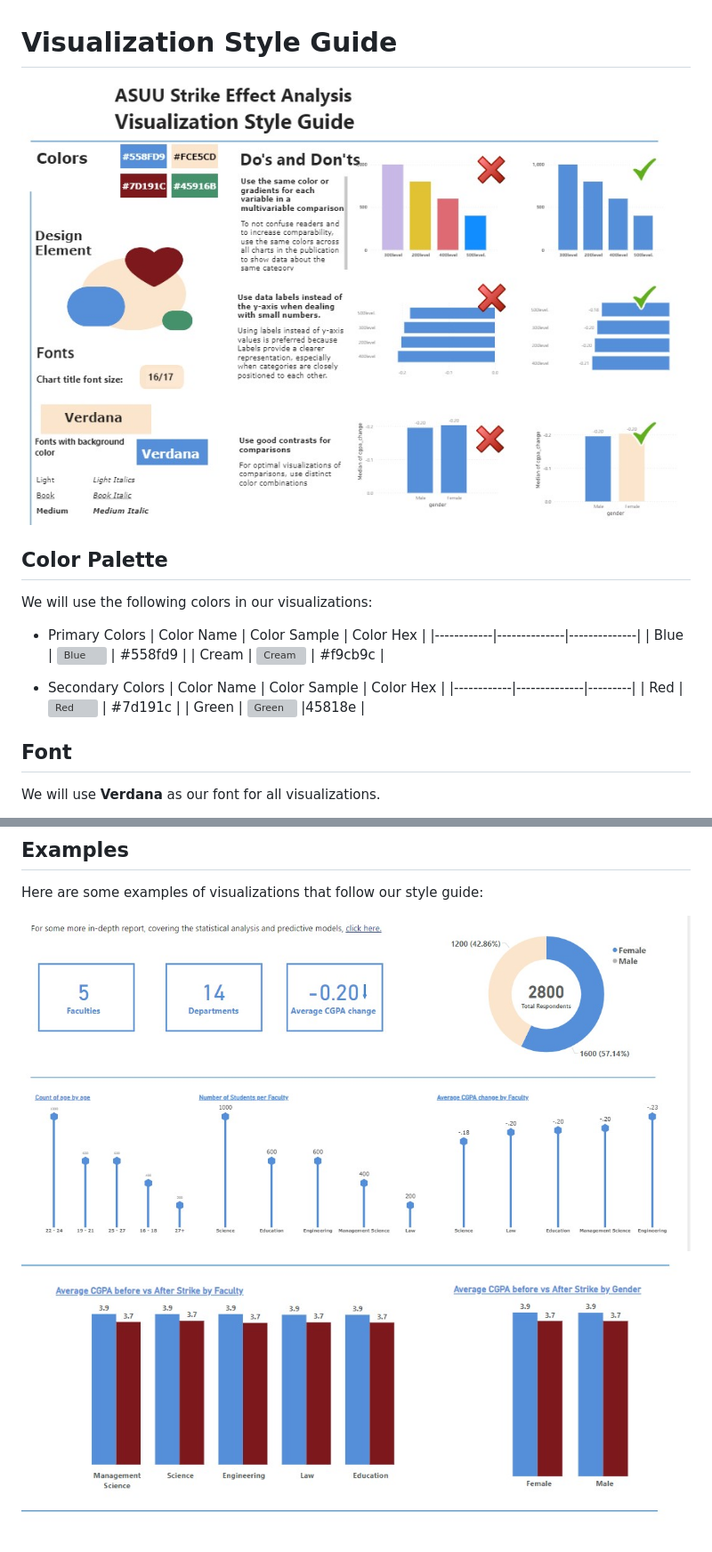
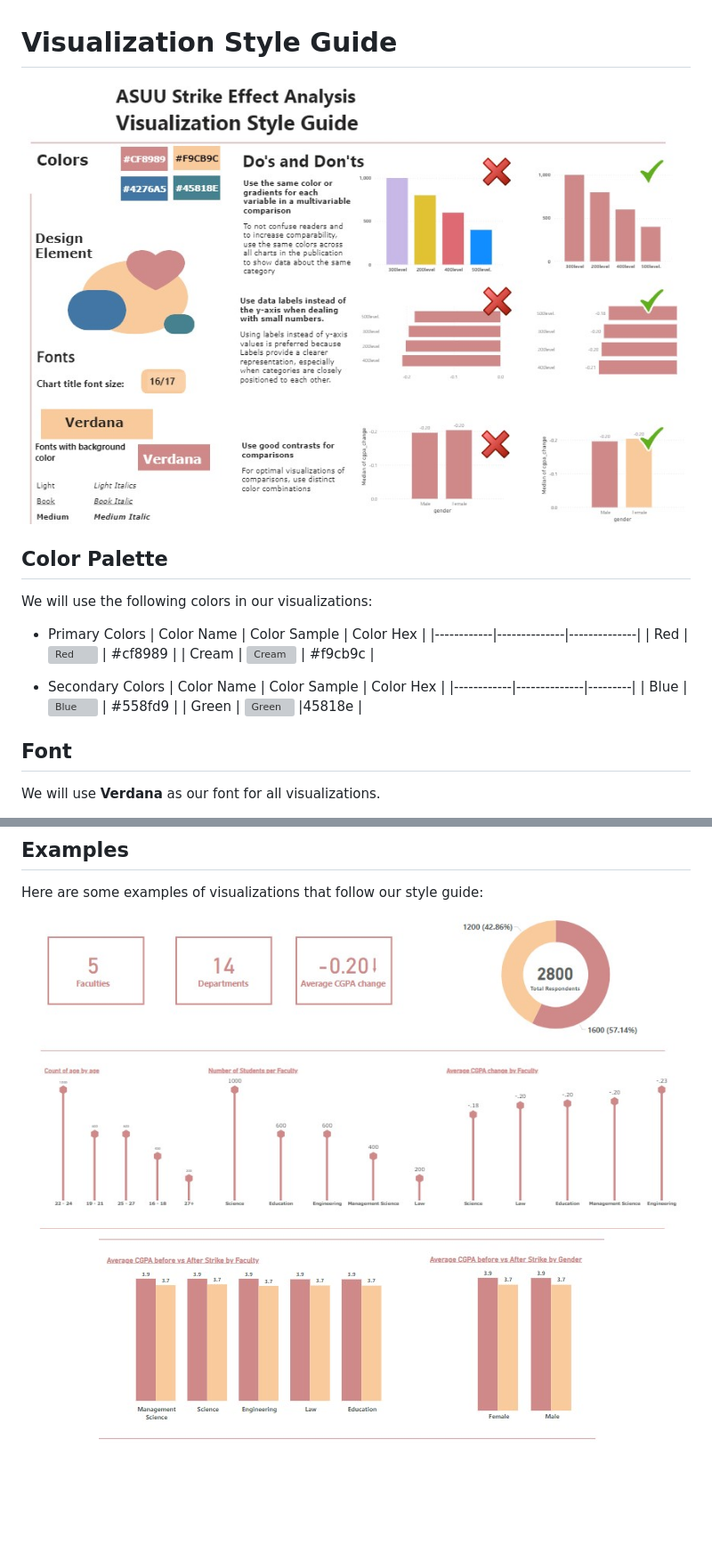
Before and after one commit to socratesjnr/asuu-strike-project, a Markdown page: VIZ_STYLEGUIDE.md, 2 parts joined by grey strips. Shown: that part at 89% size. Drawn GitHub-style; pictures changed too: images/documentation/viz_sample_1.jpg, images/documentation/viz_sample_2.jpg, images/documentation/viz_style_guide.jpg; blank space fills up the shorter version; grey boxes are pictures that could not be loaded.

```diff
--- a/VIZ_STYLEGUIDE.md
+++ b/VIZ_STYLEGUIDE.md
@@ -11,13 +11,13 @@ We will use the following colors in our visualizations:
 - Primary Colors
     | Color Name | Color Sample | Color Hex |
     |------------|--------------|--------------|
-    | Blue       | ![Blue](https://via.placeholder.com/50x20/558fd9/ffffff?text=+) | #558fd9 |
+    | Red     | ![Red](https://via.placeholder.com/50x20/cf8989/ffffff?text=+) | #cf8989 |
     | Cream      | ![Cream](https://via.placeholder.com/50x20/f9cb9c/000000?text=+) | #f9cb9c |
 
 - Secondary Colors
     | Color Name | Color Sample | Color Hex |
     |------------|--------------|---------|
-    | Red     | ![Red](https://via.placeholder.com/50x20/7d191c/ffffff?text=+) | #7d191c |
+    | Blue       | ![Blue](https://via.placeholder.com/50x20/558fd9/ffffff?text=+) | #558fd9 |
     | Green    | ![Green](https://via.placeholder.com/50x20/45818e/ffffff?text=+) |45818e |
 
 ## Font
```
Also changed, not shown: 2 other files.
